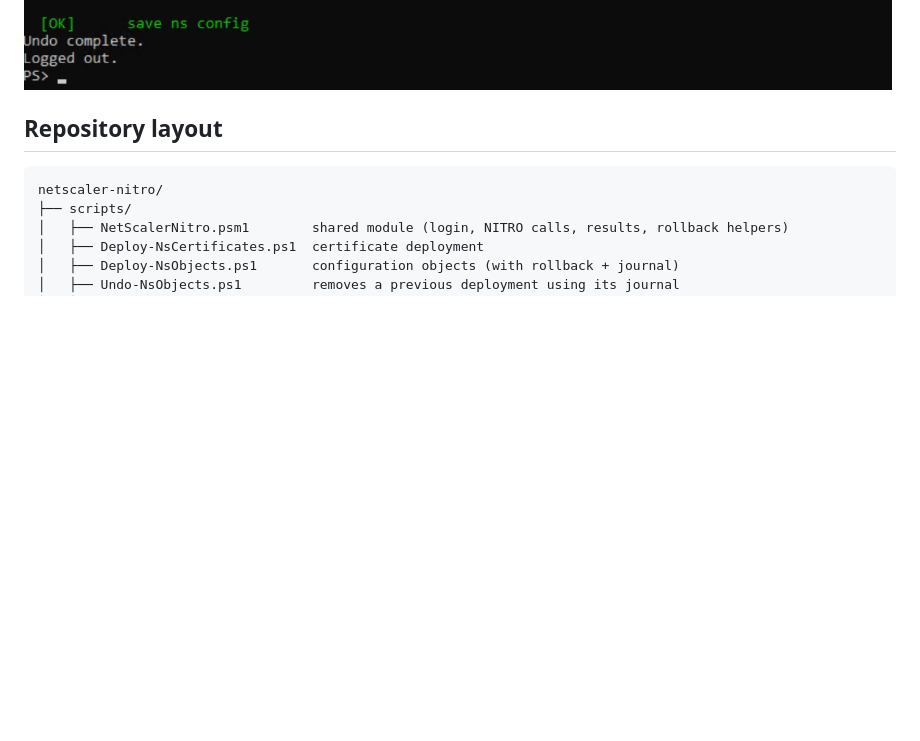
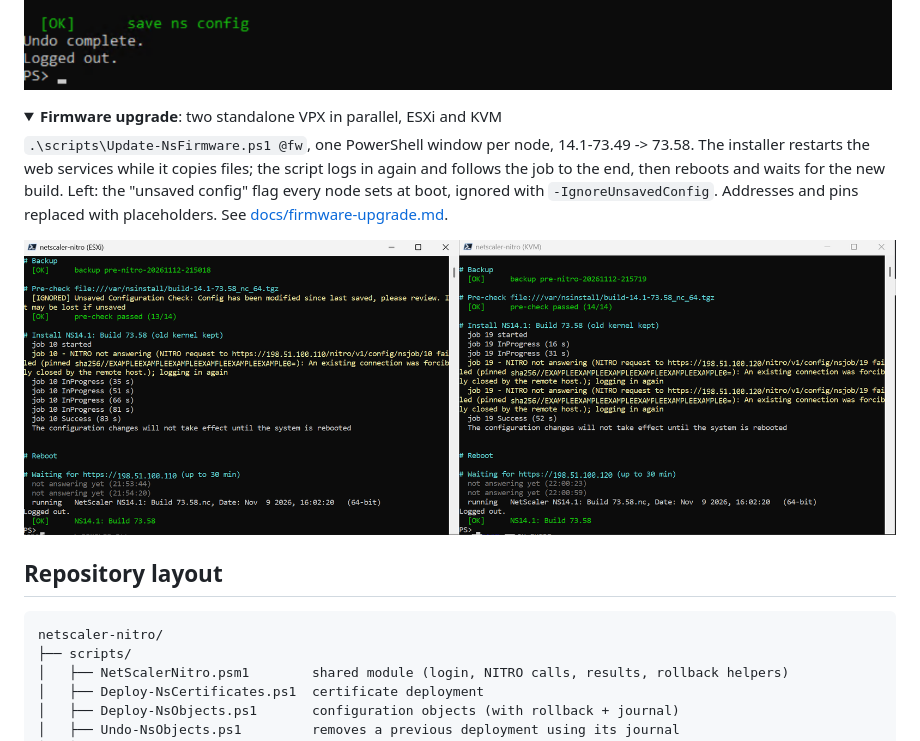
Before and after one commit to bensplittgerber/netscaler-nitro, a Markdown page: README.md, the part around the change. Rendered like a GitHub page; pictures changed too: docs/screenshots/g-firmware-esxi-kvm.png (added); folded sections open; blank space fills up the shorter version.

Commit message:
README: firmware upgrade screenshot (ESXi and KVM in parallel)
Real run of Update-NsFirmware.ps1 on two standalone lab VPX, 14.1-73.49 -> 73.58,
one window per node. Addresses and management key pins replaced with same-length
placeholders (198.51.100.x, sha256//EXAMPLE...).

Co-Authored-By: Claude Opus 5.5 <noreply@anthropic.com>

```diff
--- a/README.md
+++ b/README.md
@@ -69,6 +69,17 @@ Reverse order; bindings that go away with their parent object are skipped, a bin
 another object (SSL profile cipher group) is removed first.
 
 ![Undo](docs/screenshots/d-undo.png)
+</details>
+
+<details>
+<summary><b>Firmware upgrade</b>: two standalone VPX in parallel, ESXi and KVM</summary>
+
+`.\scripts\Update-NsFirmware.ps1 @fw`, one PowerShell window per node, 14.1-73.49 -> 73.58. The installer restarts
+the web services while it copies files; the script logs in again and follows the job to the end, then reboots and
+waits for the new build. Left: the "unsaved config" flag every node sets at boot, ignored with `-IgnoreUnsavedConfig`.
+Addresses and pins replaced with placeholders. See [docs/firmware-upgrade.md](docs/firmware-upgrade.md).
+
+![Firmware upgrade on ESXi and KVM](docs/screenshots/g-firmware-esxi-kvm.png)
 </details>
 
 ## Repository layout
```
